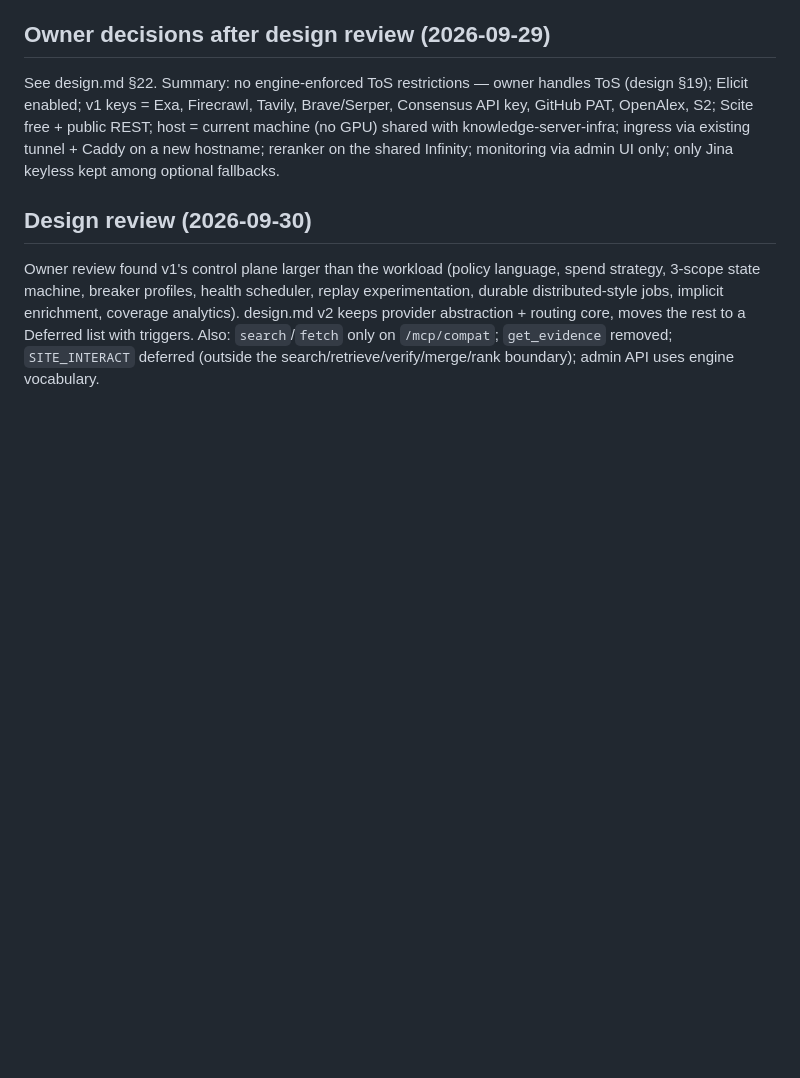
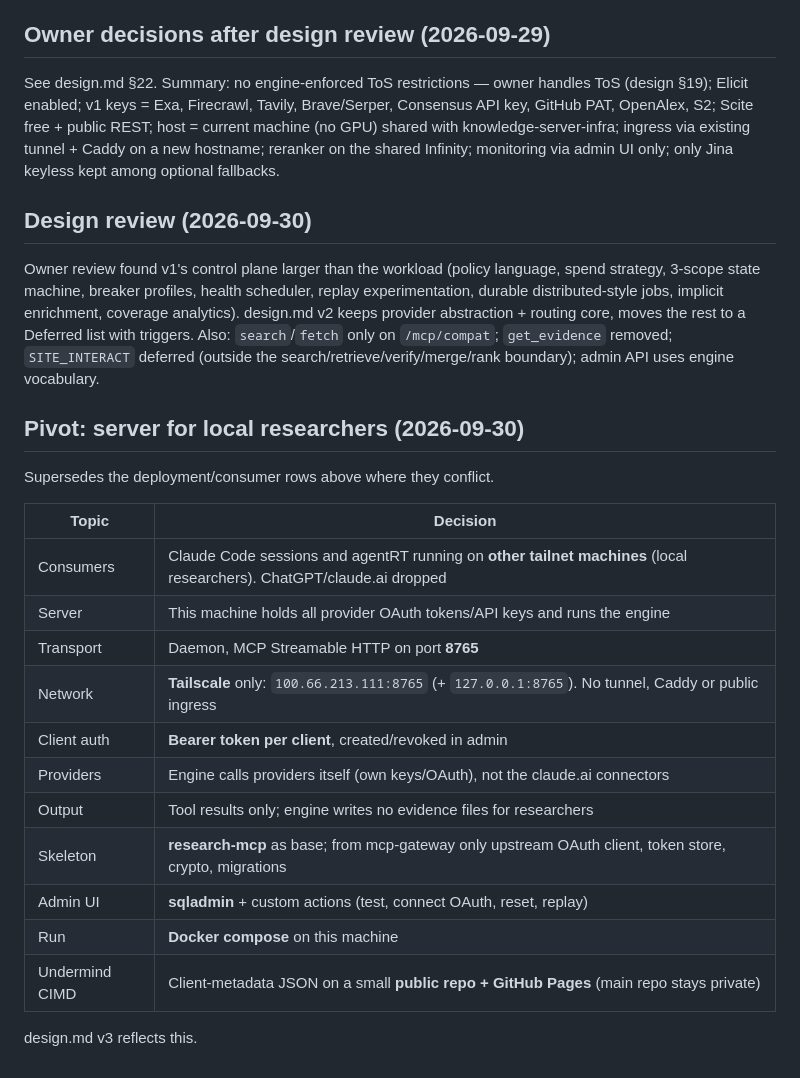
Before and after one commit to ducanh8888/research-mcp-engine, a Markdown page: docs/requirements-notes.md, the part around the change. GitHub-like rendering; blank space fills up the shorter version.

```diff
--- a/docs/requirements-notes.md
+++ b/docs/requirements-notes.md
@@ -101,3 +101,23 @@ machine, breaker profiles, health scheduler, replay experimentation, durable dis
 enrichment, coverage analytics). design.md v2 keeps provider abstraction + routing core, moves the rest to a
 Deferred list with triggers. Also: `search`/`fetch` only on `/mcp/compat`; `get_evidence` removed; `SITE_INTERACT`
 deferred (outside the search/retrieve/verify/merge/rank boundary); admin API uses engine vocabulary.
+
+## Pivot: server for local researchers (2026-09-30)
+
+Supersedes the deployment/consumer rows above where they conflict.
+
+| Topic | Decision |
+|---|---|
+| Consumers | Claude Code sessions and agentRT running on **other tailnet machines** (local researchers). ChatGPT/claude.ai dropped |
+| Server | This machine holds all provider OAuth tokens/API keys and runs the engine |
+| Transport | Daemon, MCP Streamable HTTP on port **8765** |
+| Network | **Tailscale** only: `100.66.213.111:8765` (+ `127.0.0.1:8765`). No tunnel, Caddy or public ingress |
+| Client auth | **Bearer token per client**, created/revoked in admin |
+| Providers | Engine calls providers itself (own keys/OAuth), not the claude.ai connectors |
+| Output | Tool results only; engine writes no evidence files for researchers |
+| Skeleton | **research-mcp** as base; from mcp-gateway only upstream OAuth client, token store, crypto, migrations |
+| Admin UI | **sqladmin** + custom actions (test, connect OAuth, reset, replay) |
+| Run | **Docker compose** on this machine |
+| Undermind CIMD | Client-metadata JSON on a small **public repo + GitHub Pages** (main repo stays private) |
+
+design.md v3 reflects this.
```
Also changed, not shown: docs/design.md (+87 -93 lines).
